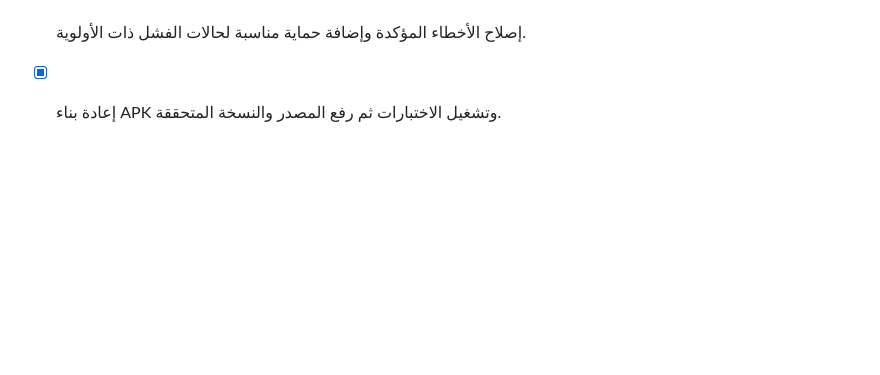
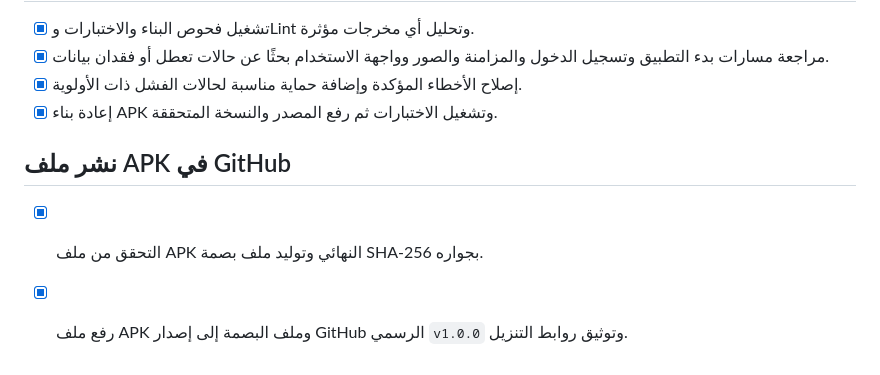
Before and after one commit to MustafaMohamedCoder/Apkscan, a Markdown page: todo.md, the part around the change. GitHub-like rendering; blank space fills up the shorter version.

```diff
--- a/todo.md
+++ b/todo.md
@@ -320,3 +320,8 @@
 - [x] مراجعة مسارات بدء التطبيق وتسجيل الدخول والمزامنة والصور وواجهة الاستخدام بحثًا عن حالات تعطل أو فقدان بيانات.
 - [x] إصلاح الأخطاء المؤكدة وإضافة حماية مناسبة لحالات الفشل ذات الأولوية.
 - [x] إعادة بناء APK وتشغيل الاختبارات ثم رفع المصدر والنسخة المتحققة.
+
+## نشر ملف APK في GitHub
+
+- [x] التحقق من ملف APK النهائي وتوليد ملف بصمة SHA-256 بجواره.
+- [x] رفع ملف APK وملف البصمة إلى إصدار GitHub الرسمي `v1.0.0` وتوثيق روابط التنزيل.
```
Also changed, not shown: README.md (+10 -0 lines).
